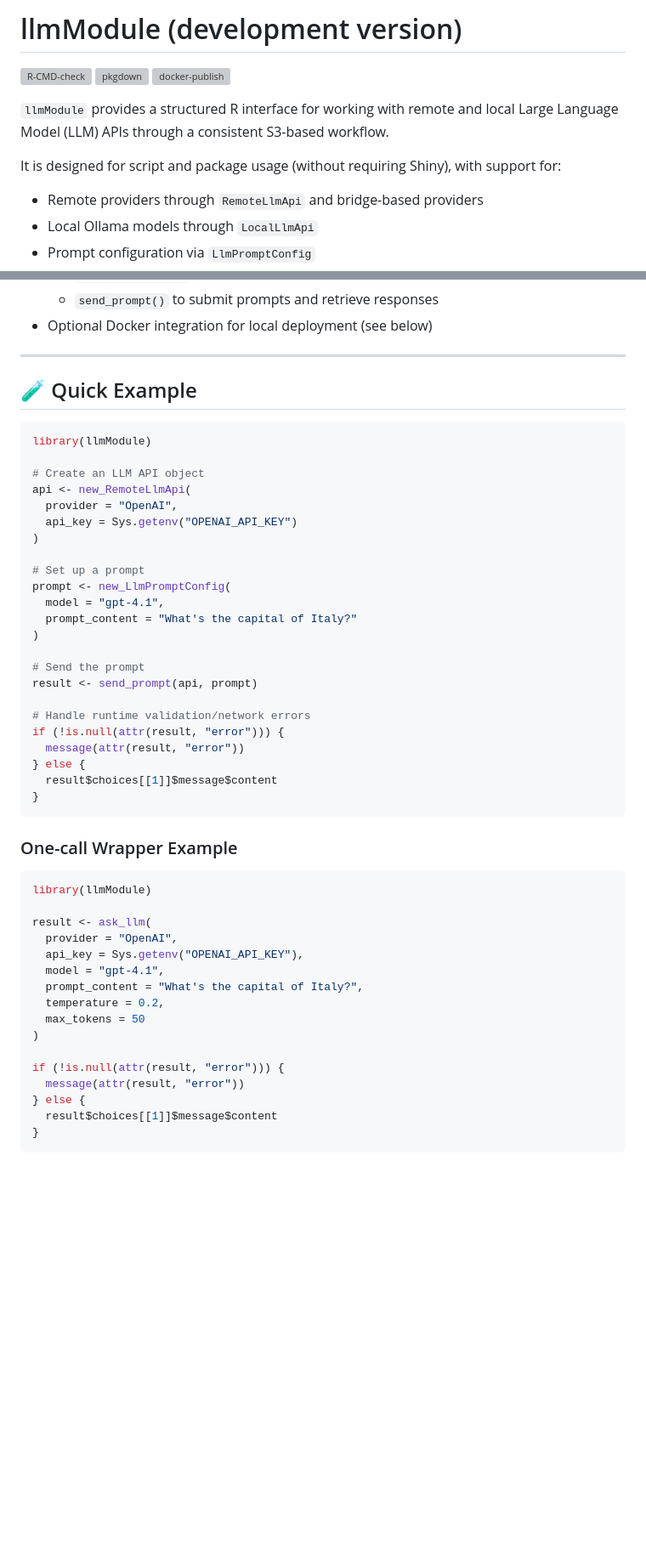
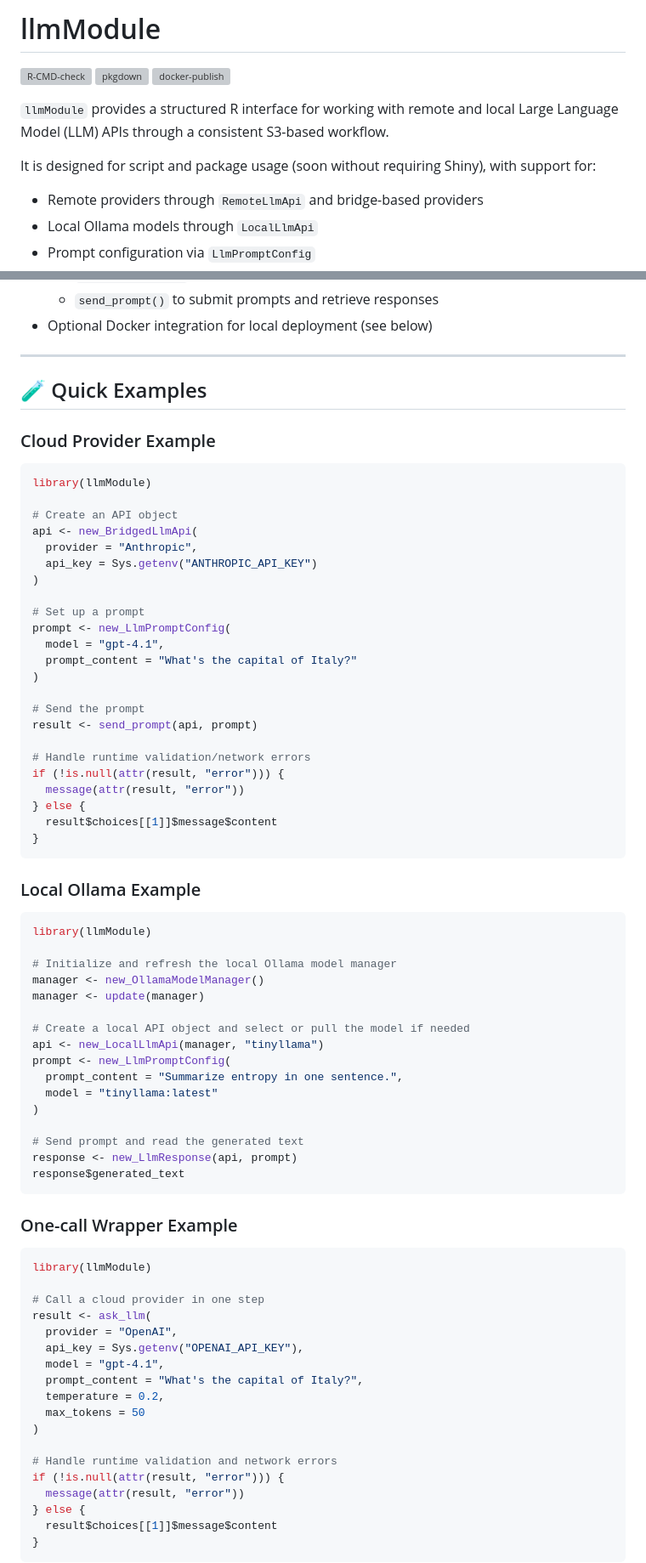
Before and after one commit to Pandora-IsoMemo/llmModule, a Markdown page: README.md, 2 parts joined by grey strips. Shown at 85% size. GitHub-like rendering; blank space fills up the shorter version; grey boxes are pictures that could not be loaded.

Commit message:
clean up examples

````diff
--- a/README.md
+++ b/README.md
@@ -1,4 +1,4 @@
-# llmModule (development version)
+# llmModule
 
 <!-- badges: start -->
 [![R-CMD-check](https://github.com/Pandora-IsoMemo/llmModule/actions/workflows/R-CMD-check.yaml/badge.svg)](https://github.com/Pandora-IsoMemo/llmModule/actions/workflows/R-CMD-check.yaml)
@@ -9,7 +9,7 @@
 `llmModule` provides a structured R interface for working with remote and local
 Large Language Model (LLM) APIs through a consistent S3-based workflow.
 
-It is designed for script and package usage (without requiring Shiny), with
+It is designed for script and package usage (soon without requiring Shiny), with
 support for:
 
 - Remote providers through `RemoteLlmApi` and bridge-based providers
@@ -45,16 +45,17 @@ support for:
 - Optional Docker integration for local deployment (see below)
 
 ---
+## 🧪 Quick Examples
 
-## 🧪 Quick Example
+### Cloud Provider Example
 
 ```r
 library(llmModule)
 
-# Create an LLM API object
-api <- new_RemoteLlmApi(
-  provider = "OpenAI",
-  api_key = Sys.getenv("OPENAI_API_KEY")
+# Create an API object
+api <- new_BridgedLlmApi(
+  provider = "Anthropic",
+  api_key = Sys.getenv("ANTHROPIC_API_KEY")
 )
 
 # Set up a prompt
@@ -74,11 +75,33 @@ if (!is.null(attr(result, "error"))) {
 }
 ```
 
+### Local Ollama Example
+
+```r
+library(llmModule)
+
+# Initialize and refresh the local Ollama model manager
+manager <- new_OllamaModelManager()
+manager <- update(manager)
+
+# Create a local API object and select or pull the model if needed
+api <- new_LocalLlmApi(manager, "tinyllama")
+prompt <- new_LlmPromptConfig(
+  prompt_content = "Summarize entropy in one sentence.",
+  model = "tinyllama:latest"
+)
+
+# Send prompt and read the generated text
+response <- new_LlmResponse(api, prompt)
+response$generated_text
+```
+
 ### One-call Wrapper Example
 
 ```r
 library(llmModule)
 
+# Call a cloud provider in one step
 result <- ask_llm(
   provider = "OpenAI",
   api_key = Sys.getenv("OPENAI_API_KEY"),
@@ -88,6 +111,7 @@ result <- ask_llm(
   max_tokens = 50
 )
 
+# Handle runtime validation and network errors
 if (!is.null(attr(result, "error"))) {
   message(attr(result, "error"))
 } else {
````
Also changed, not shown: other parts of README.md (+0 -31 lines).
